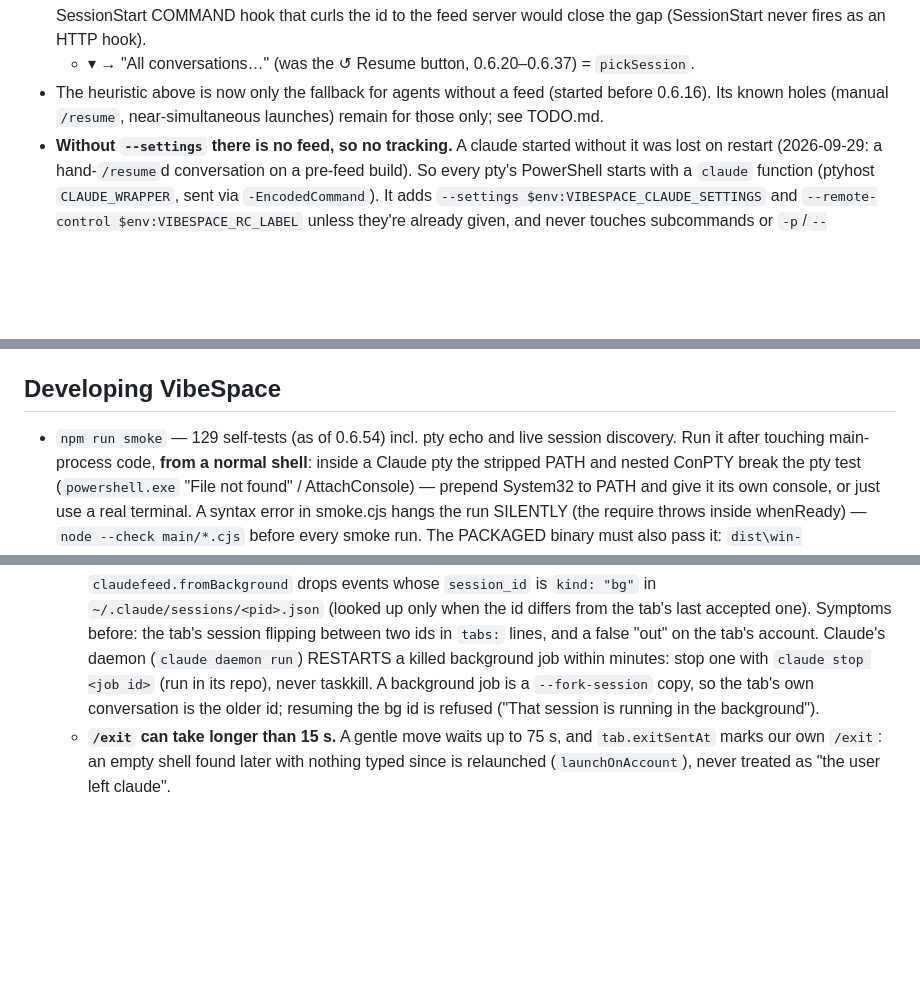
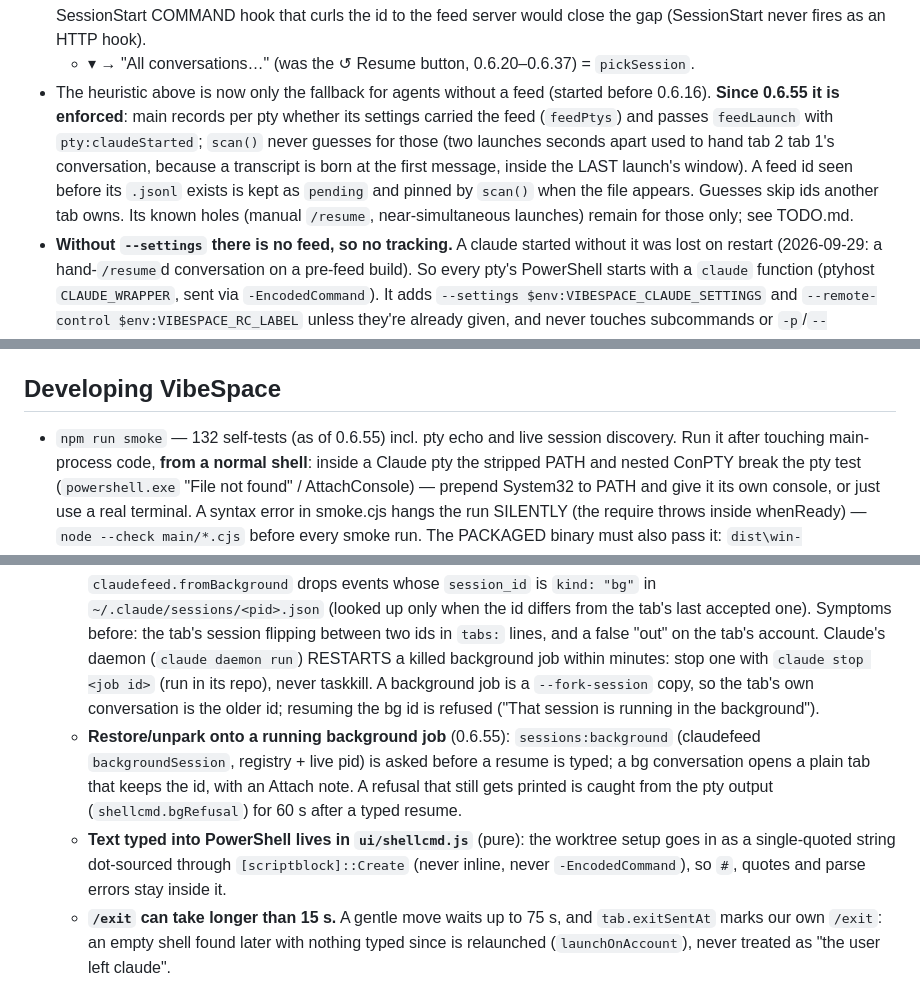
Before and after one commit to enerage/vibespace, a Markdown page: CLAUDE.md, 3 parts joined by grey strips. Rendered like a GitHub page; blank space fills up the shorter version.

Commit message:
docs: CLAUDE.md + TODO for 0.6.55 (finishes 6bba38b)
Co-Authored-By: Claude Opus 5.5 <noreply@anthropic.com>

```diff
--- a/CLAUDE.md
+++ b/CLAUDE.md
@@ -127,7 +127,13 @@ Key facts encoded in `main/sessions.cjs`:
   + ▾ → "All conversations…" (was the ↺ Resume button, 0.6.20–0.6.37) =
   `pickSession`.
 - The heuristic above is now only the fallback for agents without a feed
-  (started before 0.6.16). Its known holes (manual `/resume`, near-simultaneous
+  (started before 0.6.16). **Since 0.6.55 it is enforced**: main records per
+  pty whether its settings carried the feed (`feedPtys`) and passes
+  `feedLaunch` with `pty:claudeStarted`; `scan()` never guesses for those
+  (two launches seconds apart used to hand tab 2 tab 1's conversation, because
+  a transcript is born at the first message, inside the LAST launch's window).
+  A feed id seen before its `.jsonl` exists is kept as `pending` and pinned by
+  `scan()` when the file appears. Guesses skip ids another tab owns. Its known holes (manual `/resume`, near-simultaneous
   launches) remain for those only; see TODO.md.
 - **Without `--settings` there is no feed, so no tracking.** A claude started
   without it was lost on restart (2026-09-29: a hand-`/resume`d conversation
@@ -152,7 +158,7 @@ Key facts encoded in `main/sessions.cjs`:
 
 ## Developing VibeSpace
 
-- `npm run smoke` — 129 self-tests (as of 0.6.54) incl. pty echo and live session discovery. Run it after
+- `npm run smoke` — 132 self-tests (as of 0.6.55) incl. pty echo and live session discovery. Run it after
   touching main-process code, **from a normal shell**: inside a Claude pty the stripped
   PATH and nested ConPTY break the pty test (`powershell.exe` "File not found" /
   AttachConsole) — prepend System32 to PATH and give it its own console, or just use a
@@ -444,6 +450,15 @@ Key facts encoded in `main/sessions.cjs`:
     never taskkill. A background job is a `--fork-session` copy, so the tab's
     own conversation is the older id; resuming the bg id is refused ("That
     session is running in the background").
+  - **Restore/unpark onto a running background job** (0.6.55): `sessions:background`
+    (claudefeed `backgroundSession`, registry + live pid) is asked before a
+    resume is typed; a bg conversation opens a plain tab that keeps the id,
+    with an Attach note. A refusal that still gets printed is caught from the
+    pty output (`shellcmd.bgRefusal`) for 60 s after a typed resume.
+  - **Text typed into PowerShell lives in `ui/shellcmd.js`** (pure): the
+    worktree setup goes in as a single-quoted string dot-sourced through
+    `[scriptblock]::Create` (never inline, never `-EncodedCommand`), so `#`,
+    quotes and parse errors stay inside it.
   - **`/exit` can take longer than 15 s.** A gentle move waits up to 75 s, and
     `tab.exitSentAt` marks our own `/exit`: an empty shell found later with
     nothing typed since is relaunched (`launchOnAccount`), never treated as
```
Also changed, not shown: TODO.md (+6 -6 lines).
